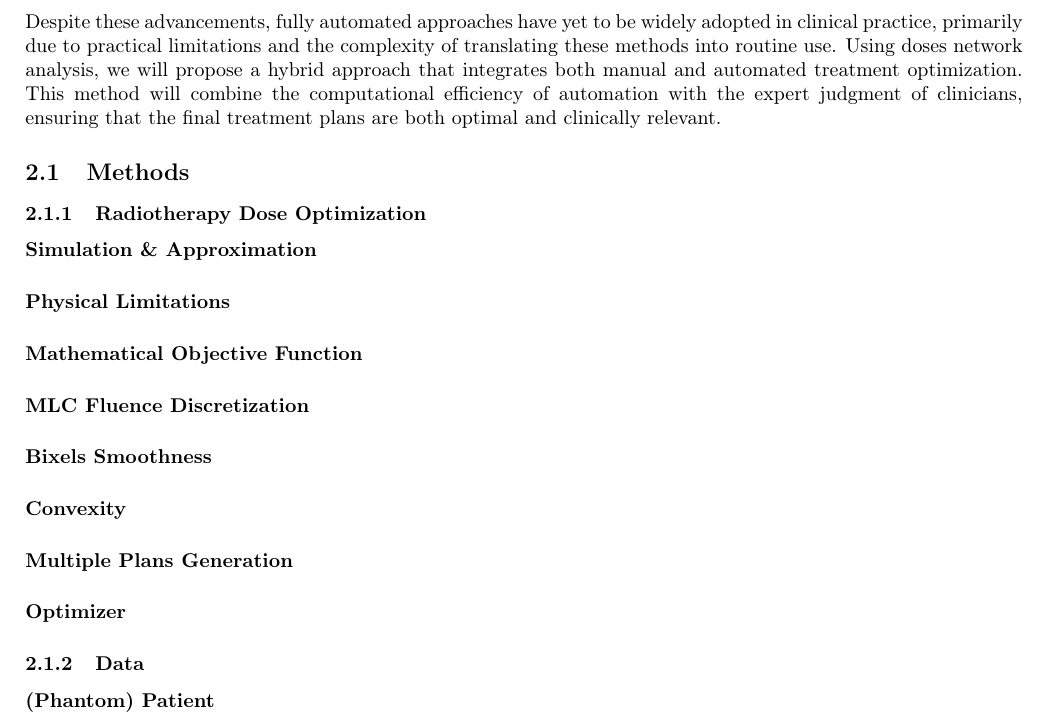
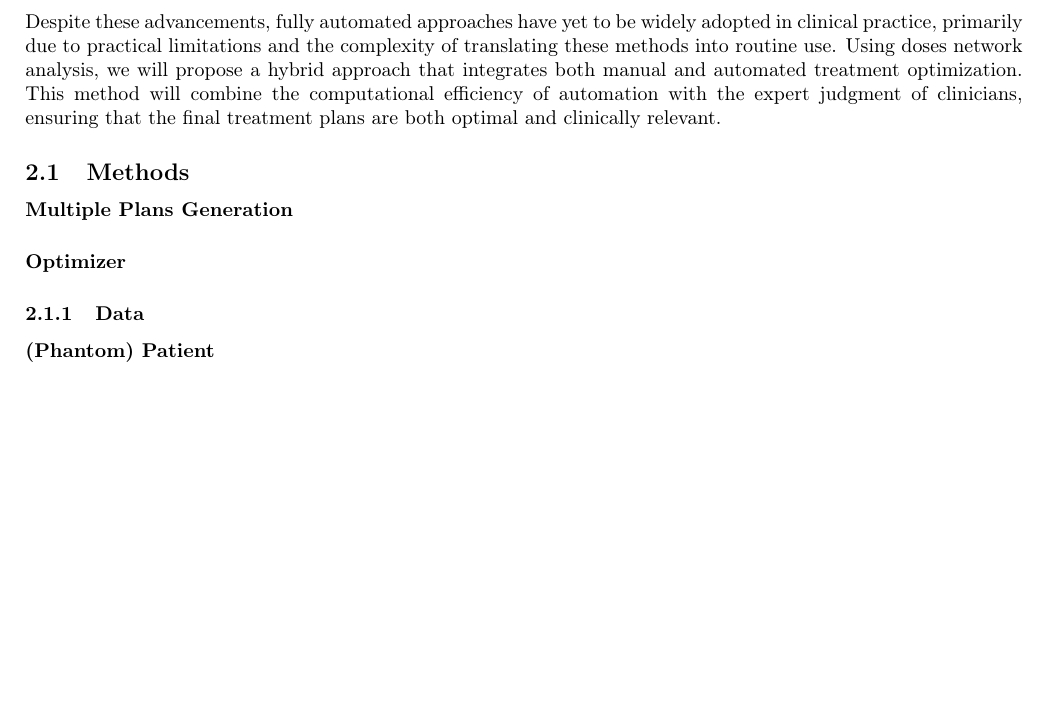
Before and after one commit to pauldubois98/PhD, a LaTeX paper (4_doses_relations/4_main.tex, which reads 4_doses_relations/4_content.tex): part of page 11 of 13, cut so that both start at the same text, the shorter picture padded with empty space. Compiled offline with pdfLaTeX.

Commit message:
dropped uncecessary stuff

```diff
--- a/4_doses_relations/4_content.tex
+++ b/4_doses_relations/4_content.tex
@@ -381,50 +381,6 @@ Using doses network analysis, we will propose a hybrid approach that integrates
 This method will combine the computational efficiency of automation with the expert judgment of clinicians, ensuring that the final treatment plans are both optimal and clinically relevant.
 
 \subsection{Methods}
-%The assurance of accuracy and efficacy in radiation therapy necessitates the implementation of robust dose optimization process.
-%This is achieved after the optimization of an inverse problem \cite{Webb2003}; our specific implementation is described below.
-
-\subsubsection{Radiotherapy Dose Optimization}
-
-\paragraph{Simulation \& Approximation}
-%The optimization process involved finding the optimal values for the bixels, denoted as $\textbf{b}$, while considering the dose distribution voxel-wise $\textbf{d}$ calculated based on the precomputed dose-influence matrix $\textbf{L}$, which relates bixels to the corresponding voxels.
-%Here, we make the assumption that bixels activation and dose deposition are linearly linked.
-%This assumption is very commonly used. %add citation?
-
-\paragraph{Physical Limitations}
-%It is important to note that due to the physical constraints of radiation therapy, it is not possible to have negative energy rays.
-%Consequently, each bixel value should be non-negative ($b \geq 0 \quad \forall b \in \textbf{b}$).
-%To ensure positive bixel values in practice, we applied an absolute value operation, computing $\textbf{d}=\textbf{L}\abs{\textbf{b}}$, where $\abs{\textbf{b}}$ represents the element-wise absolute value of $\textbf{b}$.
-
-\paragraph{Mathematical Objective Function}
-%In order to capture the diverse dose goals specified within the TG-119 data-set \cite{AAPM-TG119}, we designed a cost function that incorporates multiple objectives.
-%The cost function employed in our study is a weighted sum of multiple objective functions, with each objective corresponding to a specific dose goal.
-%The construction of the cost function is defined as follows, using a square over/under-dose penalty function for each objective:
-%$$f(\textbf{d}) = \sum_{o \in \mathcal{O}} w_o f_o(\textbf{d})$$
-%$$f_o(\textbf{d}) = \sum_{d \in \textbf{d}\left[ o_s \right]}(d - o_d)_+^2 \text{ if $o$ is a maximal dose-volume constraint}$$
-%$$f_o(\textbf{d}) = \sum_{d \in \textbf{d}\left[ o_s \right]}(o_d - d)_+^2 \text{ if $o$ is a minimal dose-volume constraint}$$
-%with:
-%\begin{itemize}
-%	\item $\textbf{d}$ the voxel-wise dose; $\textbf{d} \left[s\right]$ the dose on voxels of the structure $s$.
-%	\item $\mathcal{O}$ the set of objectives (dose-volume goals)
-%	\item $w_o$ is the weight of the objective $o \in \mathcal{O}$ (ranges typically between 0 and 100)
-%	\item $o_s$, $o_d$ \& $o_v$ respectively the structure, dose and volume goals of $o \in \mathcal{O}$ (e.g.: $o_s$: PTV; $o_d$: 80Gy; $o_v$: 95\%)
-%\end{itemize}
-%The final function to optimize is $g(\textbf{b}) = f(\textbf{L}\abs{\textbf{b}})$.
-
-\paragraph{MLC Fluence Discretization}
-%We approximated the fluence of each beam using bixels.
-%Bixels (\textbf{be}am-\textbf{el}ement) is a discrete element of the radiation beam that can be individually controlled to achieve spatially varying intensity levels.
-%In our study, the width of these bixels was set to 5mm, corresponding to the width of leafs of the commonly used multi-leaf collimator.
-
-\paragraph{Bixels Smoothness}
-%To promote smoothness and consistency in the distribution of bixel values, we introduced a regularization term in our optimization.
-%This penalty term that penalizes variations between neighboring bixels.
-%Specifically, a square penalty was applied to the differences between bixel values and their neighboring counterparts.
-
-\paragraph{Convexity}
-%The cost function employed in our study is constructed to be convex by design, ensuring desirable mathematical properties for optimization.
-%As a result, regardless of the specific set of weights assigned to the objectives, minimizing this cost function is expected to consistently converge to the same optimal radiotherapy plan.
 
 \paragraph{Multiple Plans Generation}
 %To generate diverse treatment doses for a given patient case and set of constraints, we employed a strategy of optimizing the cost function with different weight assignments for each constraint.
```
